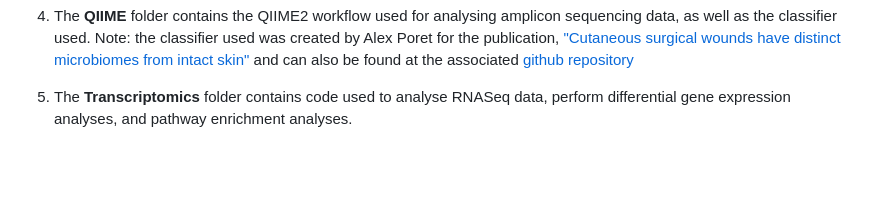
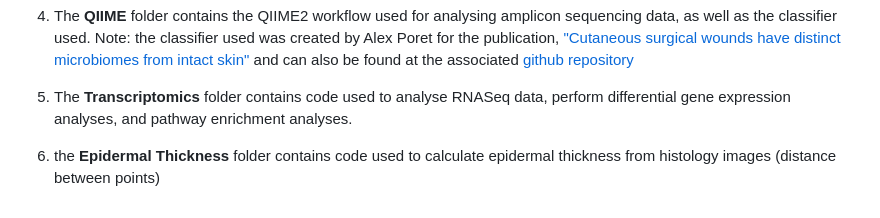
Before and after one commit to vedomics/commensal_staph, a Markdown page: README.md, the part around the change. Drawn GitHub-style; blank space fills up the shorter version.

```diff
--- a/README.md
+++ b/README.md
@@ -20,3 +20,4 @@ This repository contains all the data (with the exception of raw sequencing data
 3. The <strong> Figs </strong> folder contains raw figures produces by the R markdown script above <p>
 4. The <strong> QIIME </strong> folder contains the QIIME2 workflow used for analysing amplicon sequencing data, as well as the classifier used. Note: the classifier used was created by Alex Poret for the publication, ["Cutaneous surgical wounds have distinct microbiomes from intact skin"](https://pubmed.ncbi.nlm.nih.gov/36541798/) and can also be found at the associated [github repository](https://github.com/ajporet/cutaneous_wound_microbiome) <p>
 5. The <strong> Transcriptomics </strong> folder contains code used to analyse RNASeq data, perform differential gene expression analyses, and pathway enrichment analyses.
+6. the <strong> Epidermal Thickness </strong> folder contains code used to calculate epidermal thickness from histology images (distance between points)
```
